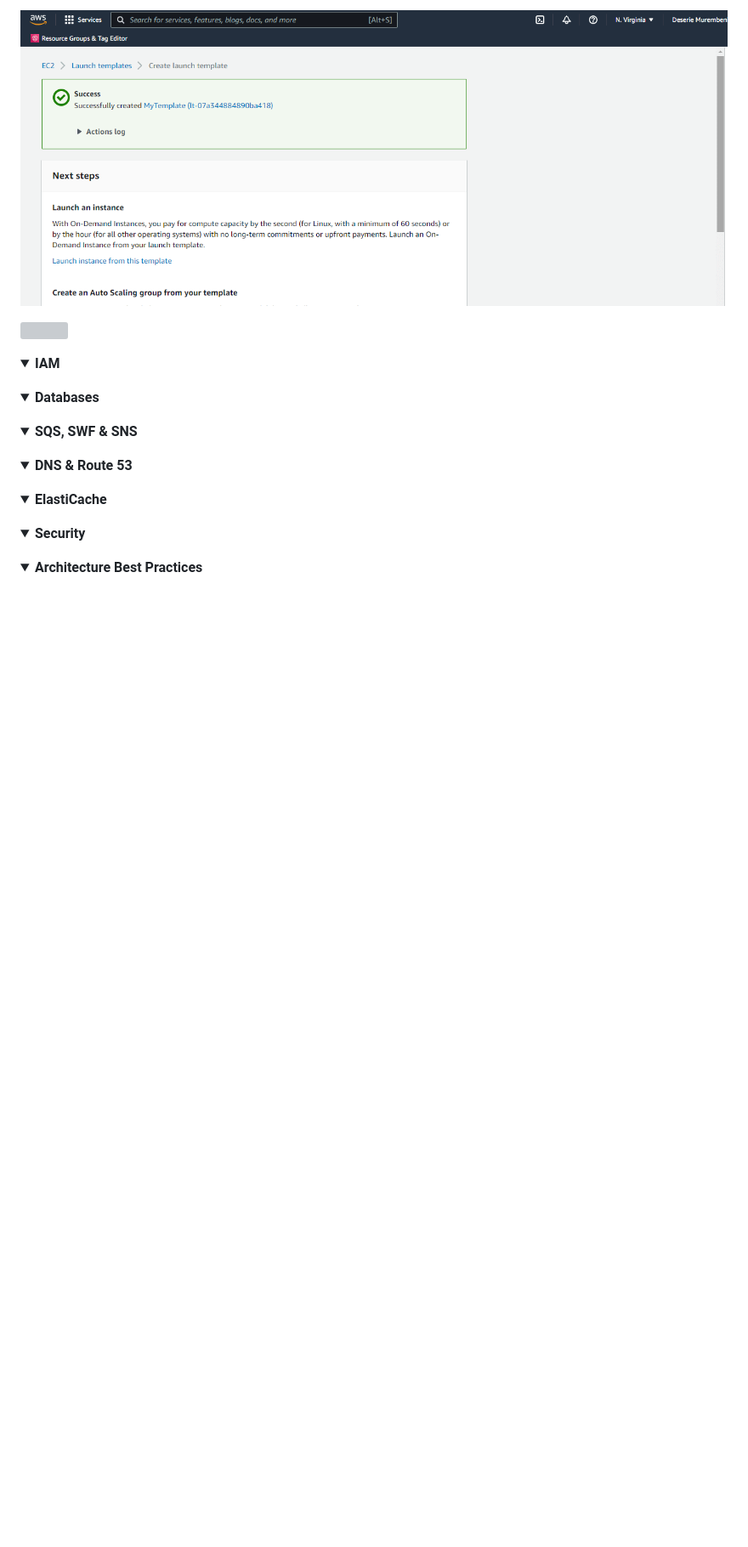
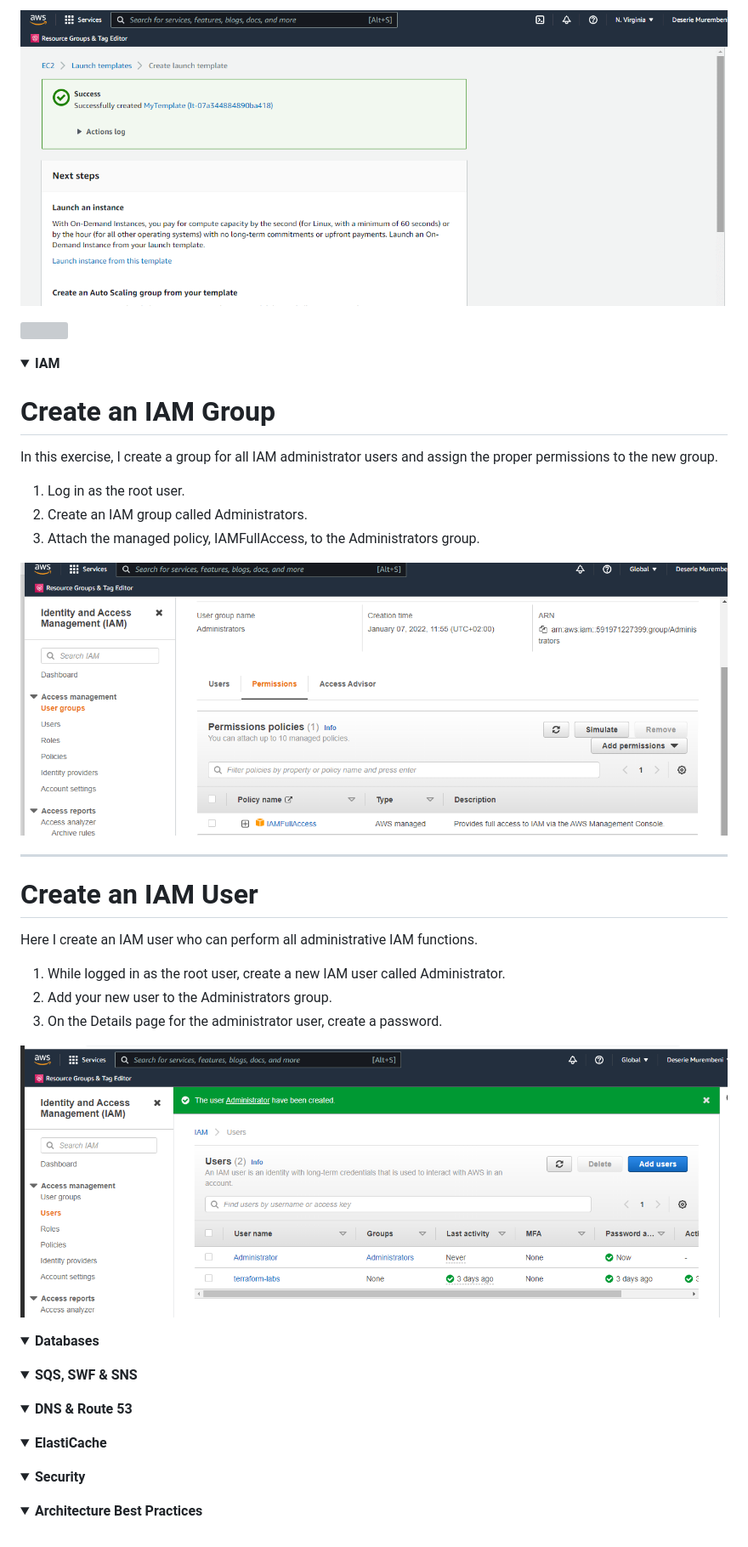
Before and after one commit to deserie-dev/AWS_CSA_Labs, a Markdown page: README.md, the part around the change printed below. Shown: that part at 85% size. Rendered like a GitHub page; pictures changed too: images/group.png (added), images/user.png (added); folded sections open; blank space fills up the shorter version; grey boxes are pictures that could not be loaded.

```diff
--- a/README.md
+++ b/README.md
@@ -246,6 +246,28 @@ AWS now recommends using a launch template instead of a lauch configuration, so
 <details>
 <summary><b>IAM</b></summary><p>
 
+# Create an IAM Group
+
+In this exercise, I create a group for all IAM administrator users and assign the proper permissions to the new group.
+
+1. Log in as the root user.
+2. Create an IAM group called Administrators.
+3. Attach the managed policy, IAMFullAccess, to the Administrators group.
+
+![](/images/group.png)
+
+---
+
+# Create an IAM User
+
+Here I create an IAM user who can perform all administrative IAM functions.
+
+1. While logged in as the root user, create a new IAM user called Administrator.
+2. Add your new user to the Administrators group.
+3. On the Details page for the administrator user, create a password.
+
+![](/images/user.png)
+
 </p></details>
 
 <details>
```
Also changed, not shown: other parts of README.md (+5 -5 lines).
